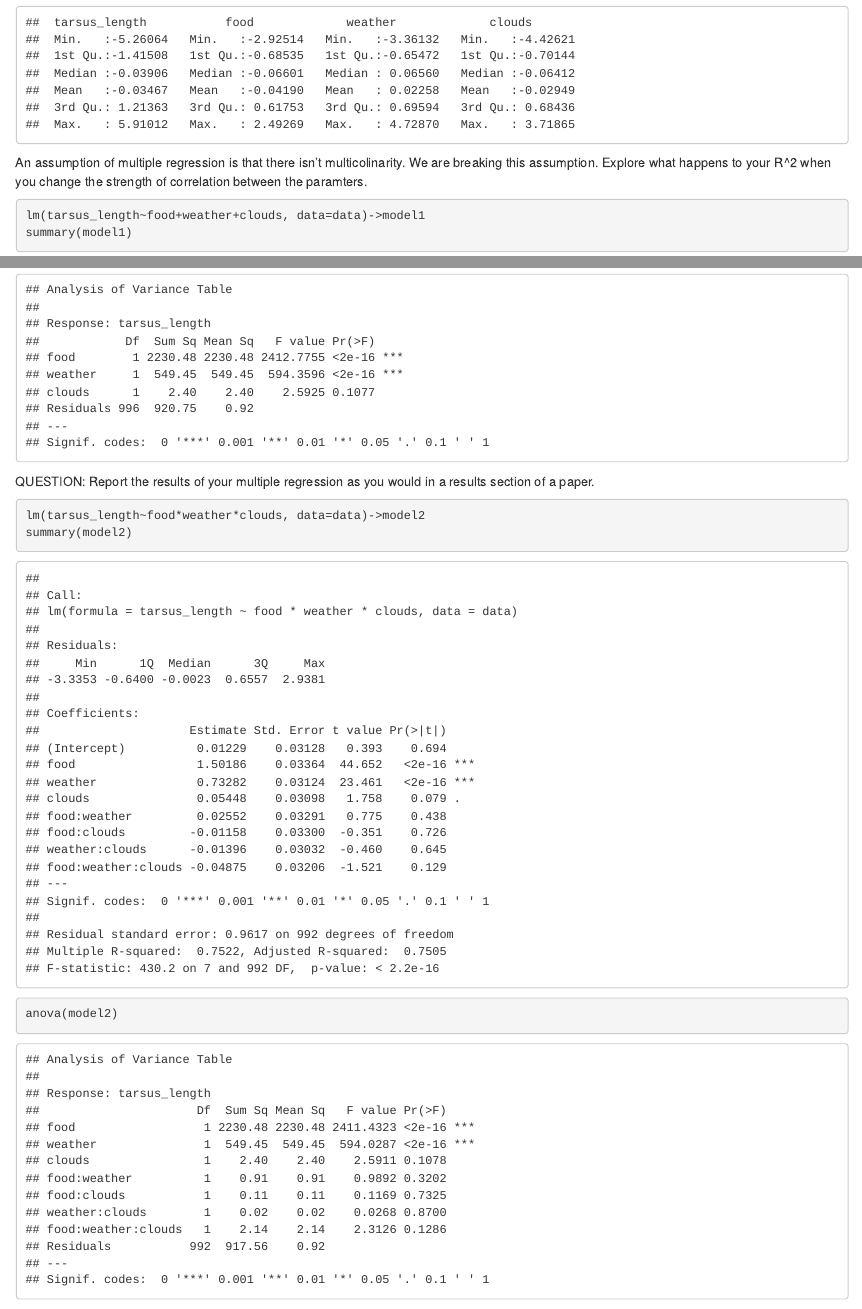
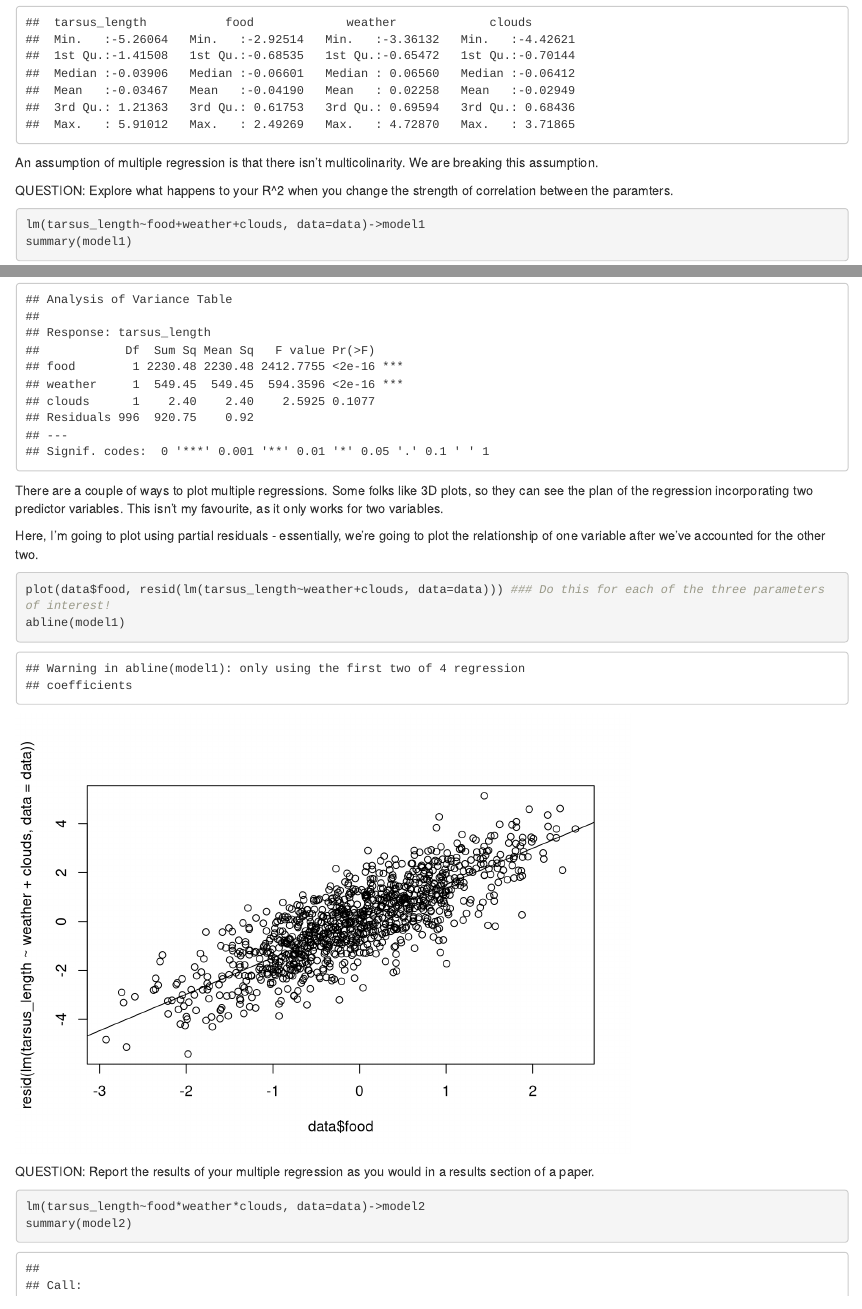
Before and after one commit to erynmcfarlane/GraduateStatsClass, an R Markdown document (Lecture4_multivariate_regression.Rmd): the page in a window 1100 px wide, from 1010 px down, and a second part further down, joined at a grey line. Rendered offline with R 4.5, knitr and Pandoc, with nearby package versions; code that draws random numbers runs with fixed seeds of ours.

Commit message:
added a plot

````diff
--- a/Lecture4_multivariate_regression.Rmd
+++ b/Lecture4_multivariate_regression.Rmd
@@ -47,8 +47,9 @@ summary(data)
 ```
 
 An assumption of multiple regression is that there isn't multicolinarity.
-We are breaking this assumption. Explore what happens to your R^2 when you change the strength of correlation between the paramters.
+We are breaking this assumption.
 
+QUESTION: Explore what happens to your R^2 when you change the strength of correlation between the paramters.
 
 
 ```{r Run a multiple regression}
@@ -58,6 +59,21 @@ summary(model1)
 anova(model1)
 
 ```
+
+
+There are a couple of ways to plot multiple regressions. Some folks like 3D plots, so they can see the plan of the regression incorporating two predictor variables. This isn't my favourite, as it only works for two variables.
+
+Here, I'm going to plot using partial residuals - essentially, we're going to plot the relationship of one variable after we've accounted for the other two.
+
+
+```{r plot multiple regression using partial residuals}
+
+plot(data$food, resid(lm(tarsus_length~weather+clouds, data=data))) ### Do this for each of the three parameters of interest!
+abline(model1)
+
+
+```
+
 QUESTION: Report the results of your multiple regression as you would in a results section of a paper.
 
 ```{r Run a multiple regression with interactions}
````
